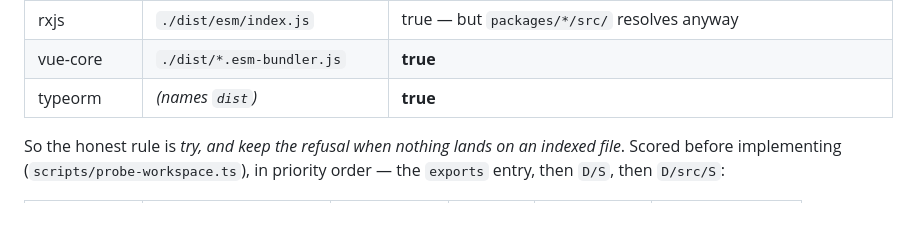
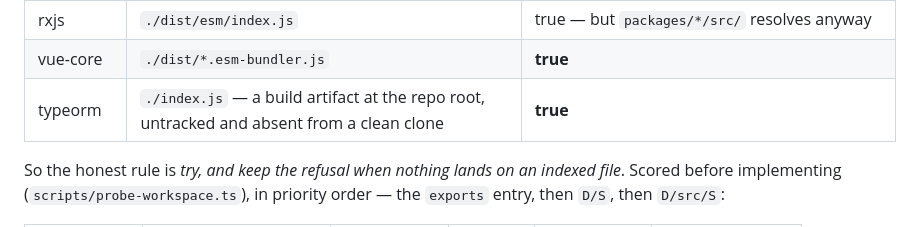
Before and after one commit to deephanson94/ark, a Markdown page: docs/decisions/0042-blast-radius-is-taint-limited-on-half-the-real-repositories.md, the part around the change. Drawn GitHub-style.

Commit message:
docs: state typeorm's entry point precisely in ADR-0042 §3.1
It names ./index.js at the repo root, not dist/. The conclusion is unchanged —
the file is untracked and absent from a clean clone, so the refusal's stated
reason holds — but 'names dist' was a guess dressed as a reading.

```diff
--- a/docs/decisions/0042-blast-radius-is-taint-limited-on-half-the-real-repositories.md
+++ b/docs/decisions/0042-blast-radius-is-taint-limited-on-half-the-real-repositories.md
@@ -226,7 +226,7 @@ Measured across the corpus's monorepos, that sentence is true of some repos and
 | nest | *(none, and no `main`)* | **unaddressed** — `packages/common/utils/x.util.ts` is right there |
 | rxjs | `./dist/esm/index.js` | true — but `packages/*/src/` resolves anyway |
 | vue-core | `./dist/*.esm-bundler.js` | **true** |
-| typeorm | *(names `dist`)* | **true** |
+| typeorm | `./index.js` — a build artifact at the repo root, untracked and absent from a clean clone | **true** |
 
 So the honest rule is *try, and keep the refusal when nothing lands on an indexed file*. Scored
 before implementing (`scripts/probe-workspace.ts`), in priority order — the `exports` entry, then
```
